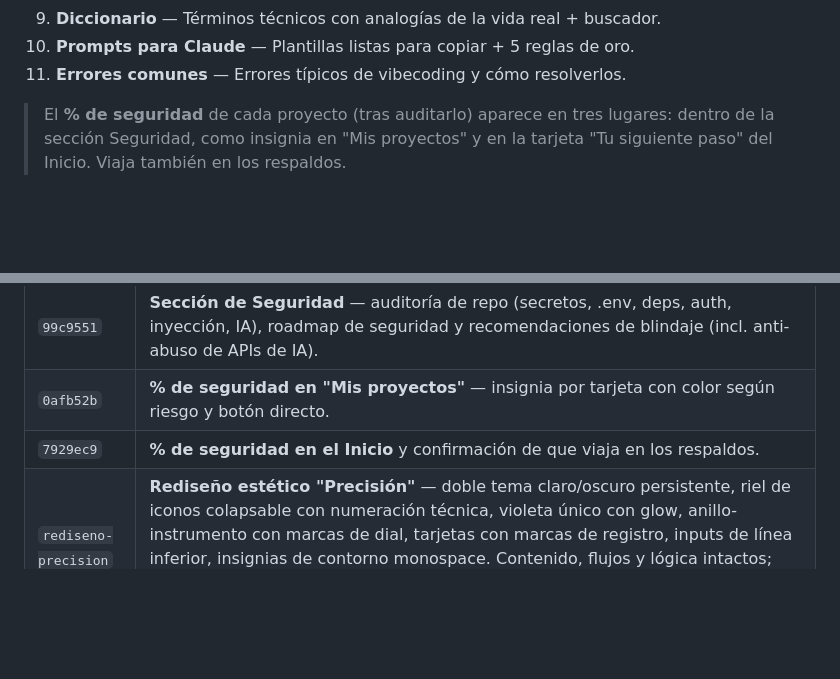
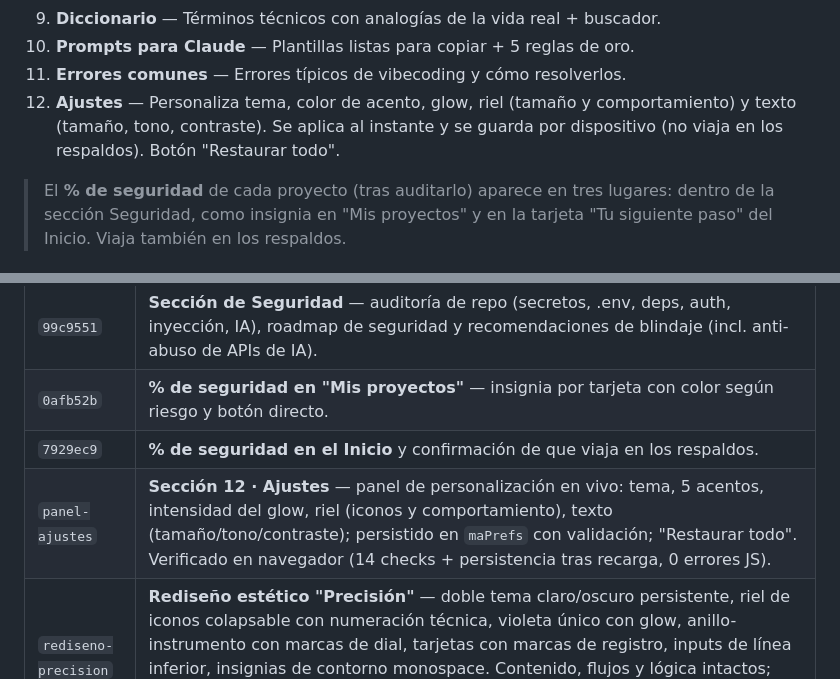
Before and after one commit to giopark4444-commits/mapa-de-apps-v2, a Markdown page: RESUMEN.md, 2 parts joined by grey strips. GitHub-like rendering; blank space fills up the shorter version.

Commit message:
Ajustes 4/4: verificación en navegador y RESUMEN
Co-Authored-By: Claude Opus 4.8 <noreply@anthropic.com>

```diff
--- a/RESUMEN.md
+++ b/RESUMEN.md
@@ -40,6 +40,9 @@ entiende, para planear, construir y publicar una app.
 9. **Diccionario** — Términos técnicos con analogías de la vida real + buscador.
 10. **Prompts para Claude** — Plantillas listas para copiar + 5 reglas de oro.
 11. **Errores comunes** — Errores típicos de vibecoding y cómo resolverlos.
+12. **Ajustes** — Personaliza tema, color de acento, glow, riel (tamaño y comportamiento)
+    y texto (tamaño, tono, contraste). Se aplica al instante y se guarda por dispositivo
+    (no viaja en los respaldos). Botón "Restaurar todo".
 
 > El **% de seguridad** de cada proyecto (tras auditarlo) aparece en tres lugares:
 > dentro de la sección Seguridad, como insignia en "Mis proyectos" y en la tarjeta
@@ -116,6 +119,7 @@ Tres pestañas:
 | `99c9551` | **Sección de Seguridad** — auditoría de repo (secretos, .env, deps, auth, inyección, IA), roadmap de seguridad y recomendaciones de blindaje (incl. anti-abuso de APIs de IA). |
 | `0afb52b` | **% de seguridad en "Mis proyectos"** — insignia por tarjeta con color según riesgo y botón directo. |
 | `7929ec9` | **% de seguridad en el Inicio** y confirmación de que viaja en los respaldos. |
+| `panel-ajustes` | **Sección 12 · Ajustes** — panel de personalización en vivo: tema, 5 acentos, intensidad del glow, riel (iconos y comportamiento), texto (tamaño/tono/contraste); persistido en `maPrefs` con validación; "Restaurar todo". Verificado en navegador (14 checks + persistencia tras recarga, 0 errores JS). |
 | `rediseno-precision` | **Rediseño estético "Precisión"** — doble tema claro/oscuro persistente, riel de iconos colapsable con numeración técnica, violeta único con glow, anillo-instrumento con marcas de dial, tarjetas con marcas de registro, inputs de línea inferior, insignias de contorno monospace. Contenido, flujos y lógica intactos; verificado con recorrido completo en navegador en ambos temas (23 checks, 0 errores JS). Spec y plan en `docs/superpowers/`. |
 | `397847a` | **Correcciones de la revisión de código** — detección estricta de `.env` en `.gitignore` (`.env.example` ya no da falsa protección), respaldos validados al importar, progreso del roadmap de seguridad por id estable (con migración automática), colores de seguridad centralizados (`secColor`), auditoría con descargas en paralelo, caché de archivos compartida entre Analizar y Seguridad, y bug visual `${''}` del Inicio. Verificado con recorrido completo en navegador (todas las secciones, análisis y auditoría contra repo real). |
 
```
Also changed, not shown: 1 other file.
